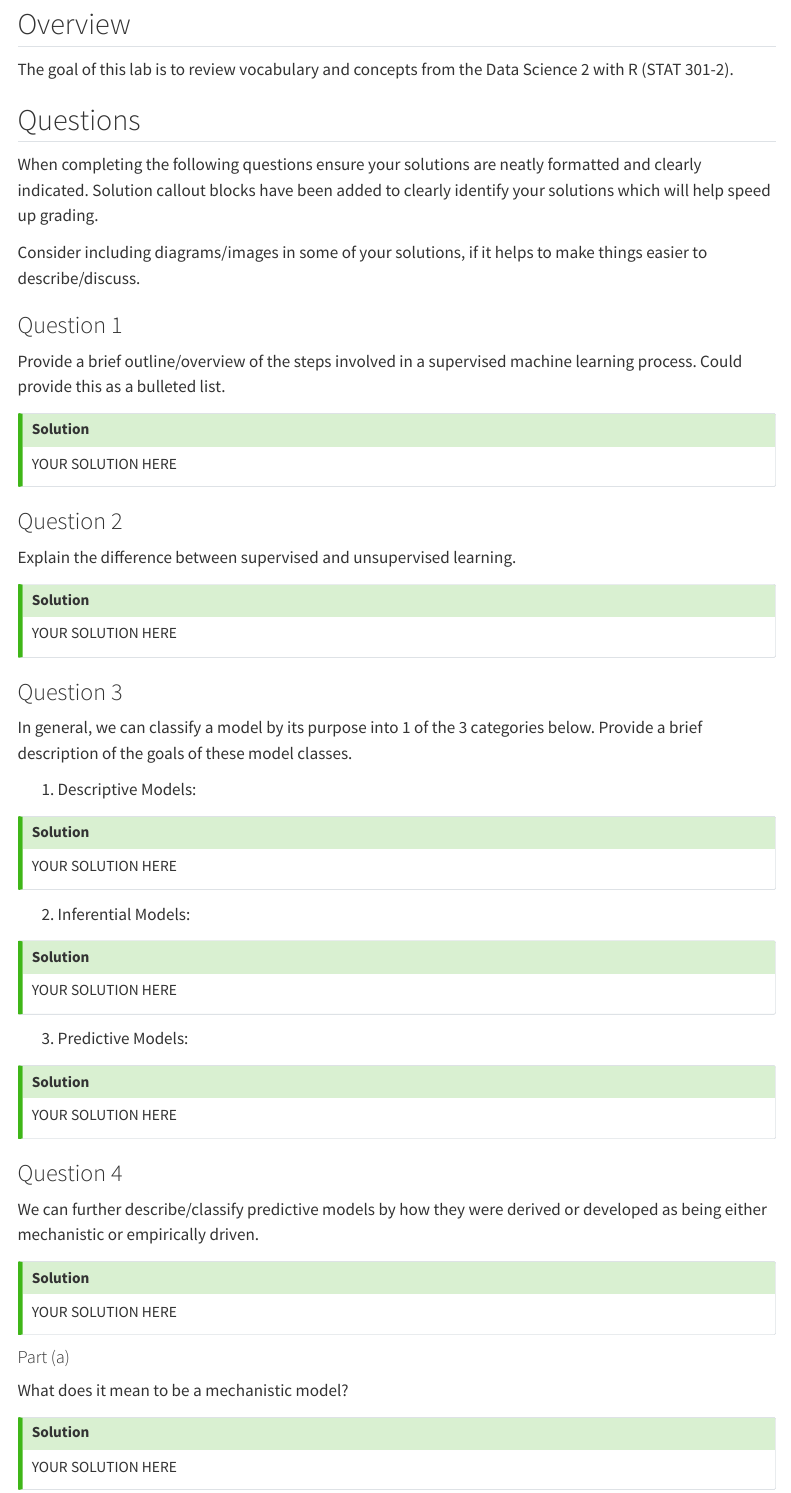
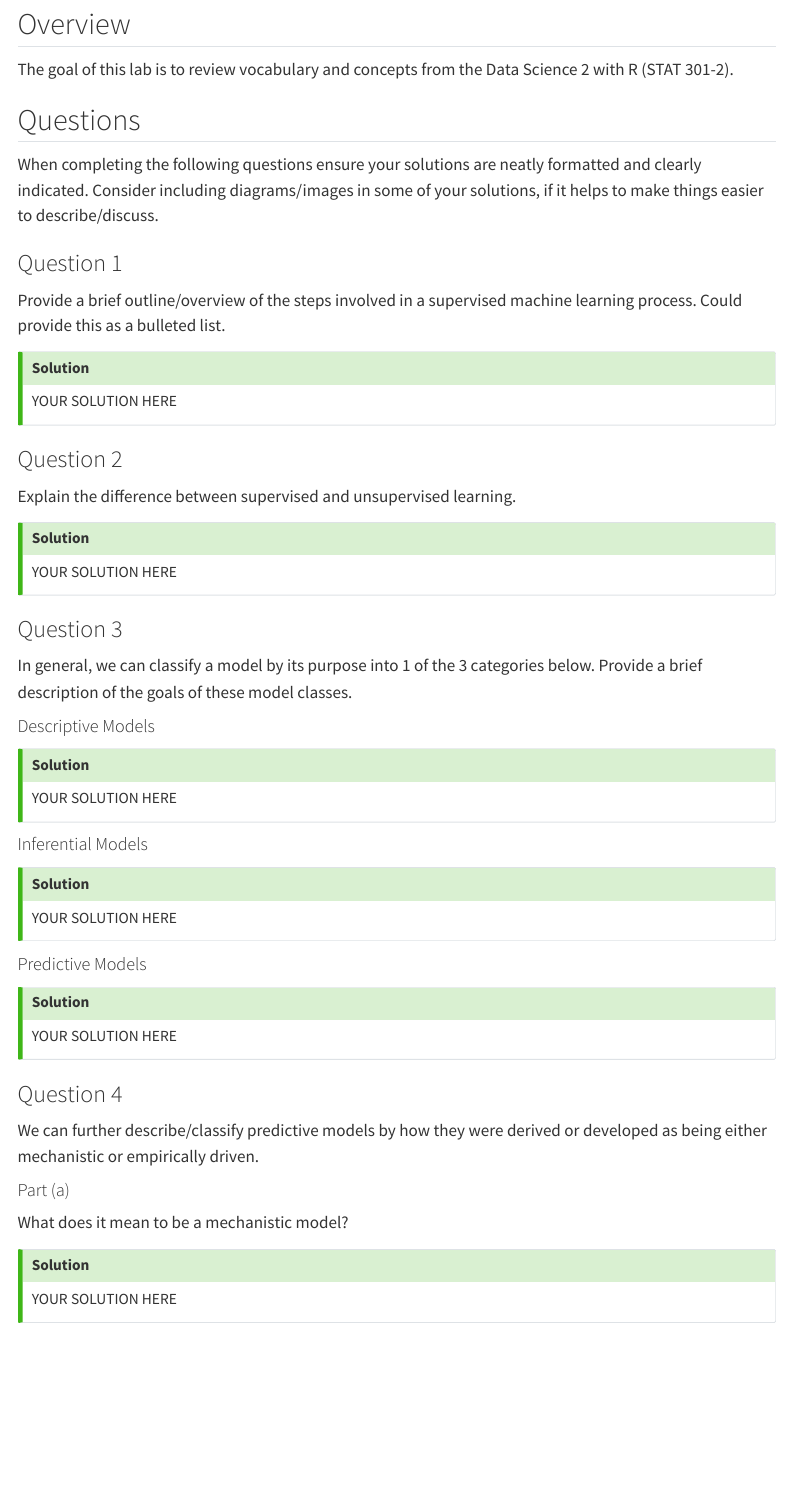
Before and after one commit to akuyper/L01-review, a Quarto document (template_L01.qmd): the page in a window 1100 px wide, from 150 px down before the commit and from 330 px down after it, so that both start at the same text. Rendered offline with R 4.5, knitr and Pandoc in place of Quarto, with nearby package versions; menus at the side of the page are left out.

Commit message:
2024 update

```diff
--- a/template_L01.qmd
+++ b/template_L01.qmd
@@ -6,6 +7,7 @@ author: "YOUR NAME"
 format:
   html:
     toc: true
+    toc-depth: 4
     embed-resources: true
     code-fold: show
     link-external-newwindow: true
@@ -14,5 +16,8 @@ execute:
   warning: false
 
 from: markdown+emoji
+
+reference-location: margin
+citation-location: margin
 ---
 
@@ -23,9 +35,7 @@ The goal of this lab is to review vocabulary and concepts from the Data Science
 
 ## Questions
 
-When completing the following questions ensure your solutions are neatly formatted and clearly indicated. Solution callout blocks have been added to clearly identify your solutions which will help speed up grading.
-
-Consider including diagrams/images in some of your solutions, if it helps to make things easier to describe/discuss.
+When completing the following questions ensure your solutions are neatly formatted and clearly indicated. Consider including diagrams/images in some of your solutions, if it helps to make things easier to describe/discuss.
 
 ### Question 1
 
@@ -53,7 +63,7 @@ YOUR SOLUTION HERE
 
 In general, we can classify a model by its purpose into 1 of the 3 categories below. Provide a brief description of the goals of these model classes.
 
-1. Descriptive Models:
+#### Descriptive Models
 
 ::: {.callout-tip icon="false"}
 ## Solution
@@ -62,7 +72,7 @@ YOUR SOLUTION HERE
 
 :::
 
-2. Inferential Models:
+#### Inferential Models
 
 ::: {.callout-tip icon="false"}
 ## Solution
@@ -71,7 +81,7 @@ YOUR SOLUTION HERE
 
 :::
 
-3. Predictive Models:
+#### Predictive Models
 
 ::: {.callout-tip icon="false"}
 ## Solution
@@ -83,13 +93,6 @@ YOUR SOLUTION HERE
 ### Question 4
 
 We can further describe/classify predictive models by how they were derived or developed as being either mechanistic or empirically driven.
-
-::: {.callout-tip icon="false"}
-## Solution
-
-YOUR SOLUTION HERE
-
-:::
 
 #### Part (a)
 
```
Also changed, not shown: L01_review.html, template_L01.qmd (21 more changed lines), 1 other file.
